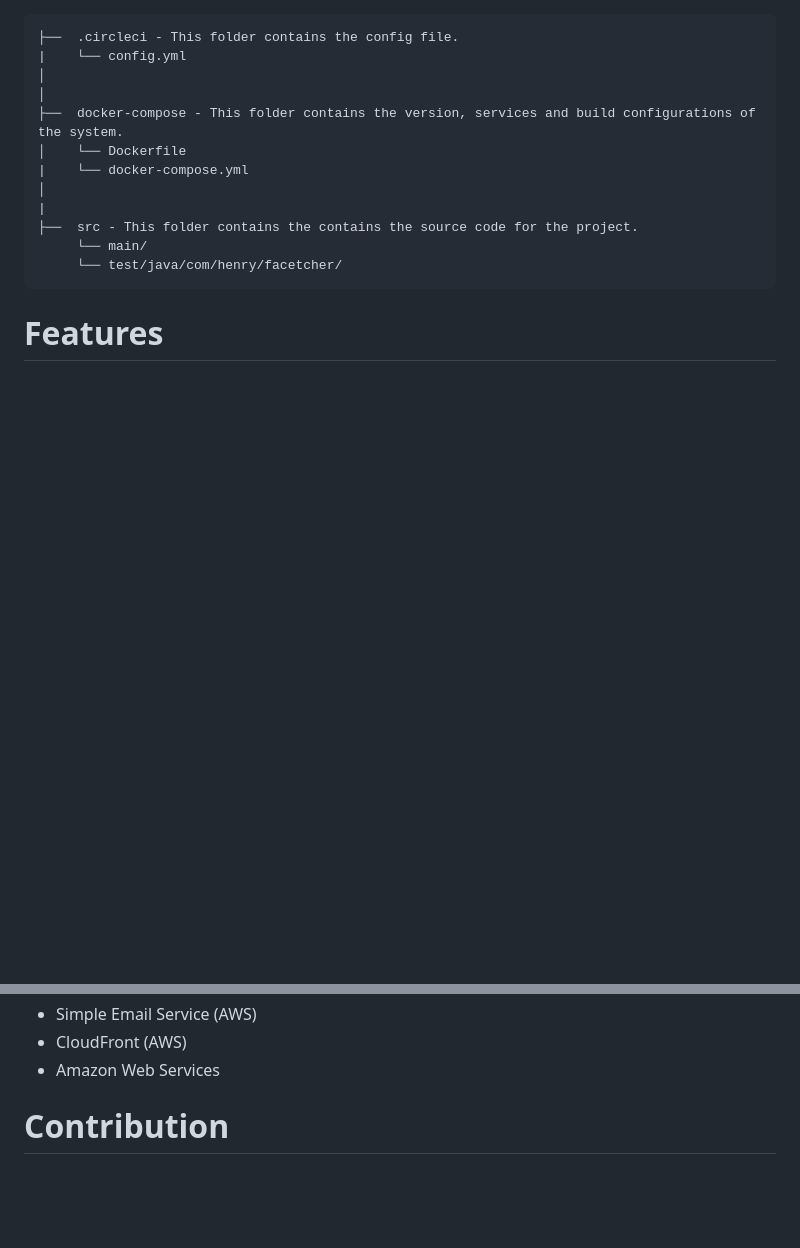
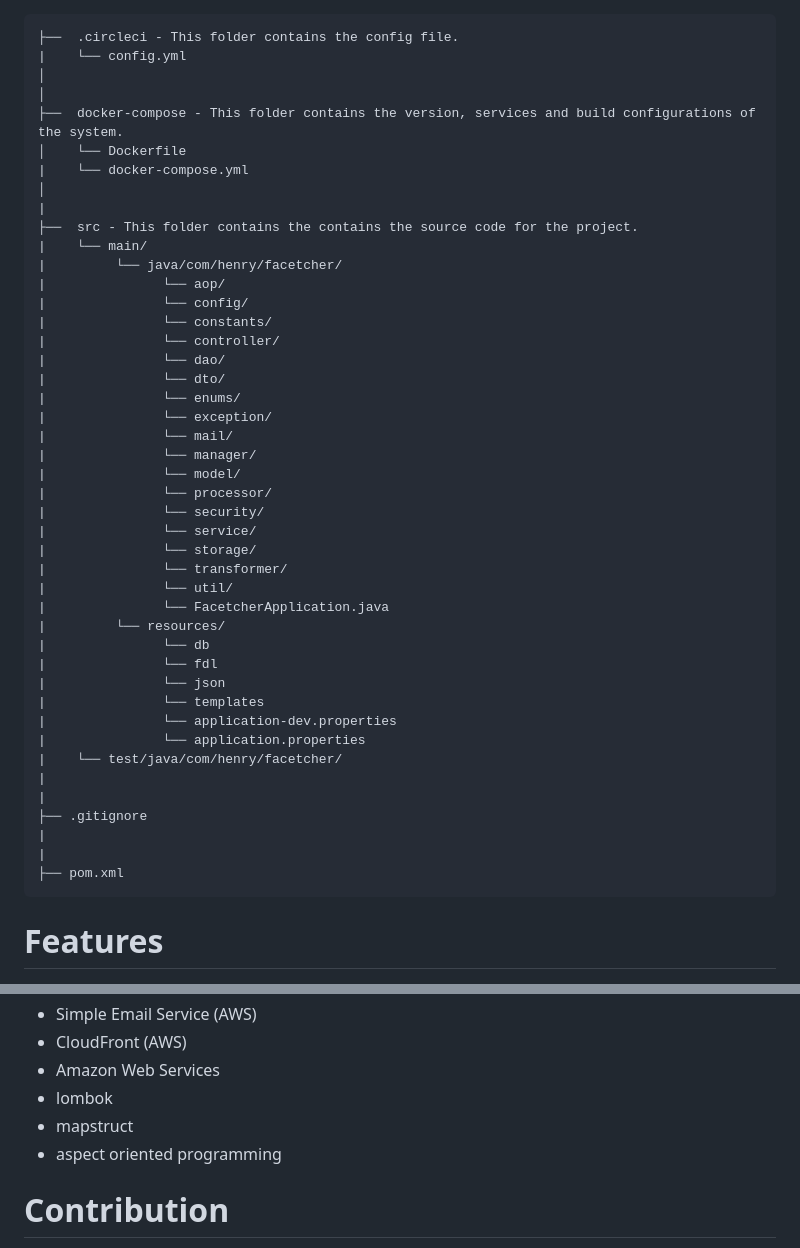
Before and after one commit to Henry-Azer/facetcher-backend, a Markdown page: README.md, 2 parts joined by grey strips. GitHub-like rendering; blank space fills up the shorter version.

````diff
--- a/README.md
+++ b/README.md
@@ -68,8 +56,40 @@ docker run -d -p 8010:8010 seniorsteam23/facetcher-backend:tagname
 │
 |
 ├──  src - This folder contains the contains the source code for the project.
-     └── main/
-     └── test/java/com/henry/facetcher/
+|    └── main/
+|         └── java/com/henry/facetcher/
+|               └── aop/
+|               └── config/
+|               └── constants/
+|               └── controller/
+|               └── dao/
+|               └── dto/
+|               └── enums/
+|               └── exception/
+|               └── mail/
+|               └── manager/
+|               └── model/
+|               └── processor/
+|               └── security/
+|               └── service/
+|               └── storage/
+|               └── transformer/
+|               └── util/
+|               └── FacetcherApplication.java
+|         └── resources/
+|               └── db
+|               └── fdl
+|               └── json
+|               └── templates
+|               └── application-dev.properties
+|               └── application.properties
+|    └── test/java/com/henry/facetcher/
+|
+|
+├── .gitignore
+|
+|
+├── pom.xml
 ```
 
 # Features
@@ -99,6 +119,9 @@ docker run -d -p 8010:8010 seniorsteam23/facetcher-backend:tagname
 - Simple Email Service (AWS)
 - CloudFront (AWS)
 - Amazon Web Services
+- lombok
+- mapstruct
+- aspect oriented programming
 
 # Contribution
 
````
Also changed, not shown: other parts of README.md (+2 -14 lines).
